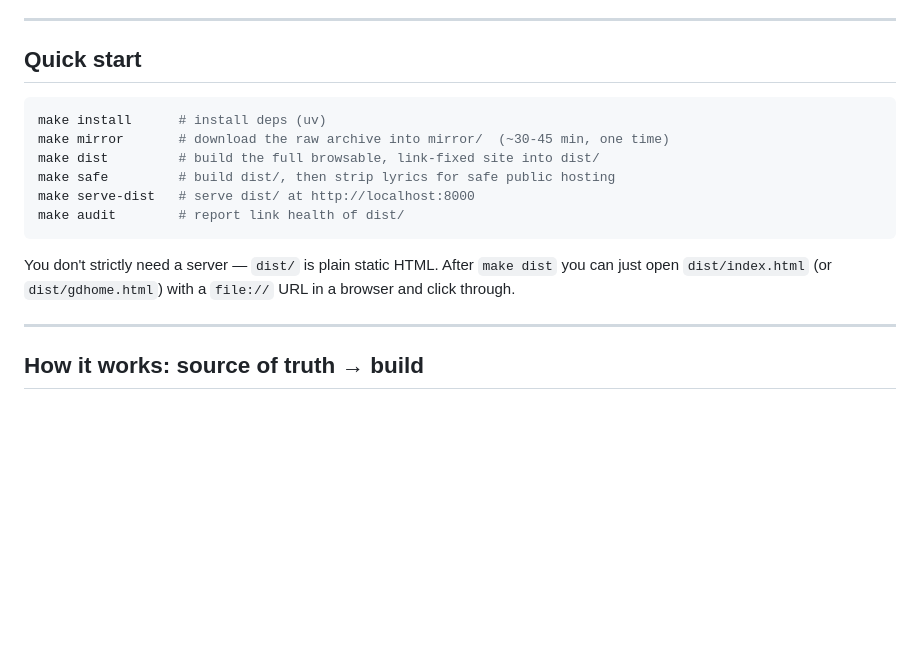
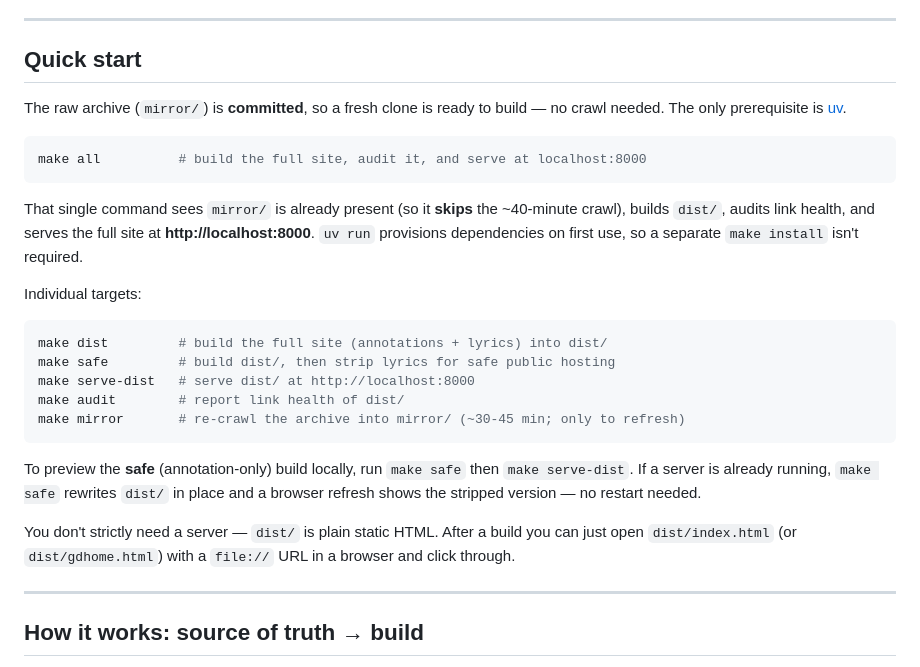
Before and after one commit to ds17f/annotatedDead, a Markdown page: README.md, the part around the change. Drawn GitHub-style; blank space fills up the shorter version.

Commit message:
docs: clarify Quick start — clone is build-ready, make all is one-shot
mirror/ is committed, so a fresh clone needs no crawl; lead with `make all`
as the single command to build + audit + serve the full site, and demote
`make mirror` to a refresh-only step. Note how to preview the safe build
and that a running server reflects `make safe` on refresh.

Co-Authored-By: Claude Opus 4.8 <noreply@anthropic.com>

````diff
--- a/README.md
+++ b/README.md
@@ -20,18 +20,35 @@ Lyrics*](https://www.simonandschuster.com/books/The-Complete-Annotated-Grateful-
 
 ## Quick start
 
+The raw archive (`mirror/`) is **committed**, so a fresh clone is ready to build
+— no crawl needed. The only prerequisite is [uv](https://docs.astral.sh/uv/).
+
 ```bash
-make install      # install deps (uv)
-make mirror       # download the raw archive into mirror/  (~30-45 min, one time)
-make dist         # build the full browsable, link-fixed site into dist/
+make all          # build the full site, audit it, and serve at localhost:8000
+```
+
+That single command sees `mirror/` is already present (so it **skips** the
+~40-minute crawl), builds `dist/`, audits link health, and serves the full site
+at **http://localhost:8000**. `uv run` provisions dependencies on first use, so
+a separate `make install` isn't required.
+
+Individual targets:
+
+```bash
+make dist         # build the full site (annotations + lyrics) into dist/
 make safe         # build dist/, then strip lyrics for safe public hosting
 make serve-dist   # serve dist/ at http://localhost:8000
 make audit        # report link health of dist/
+make mirror       # re-crawl the archive into mirror/ (~30-45 min; only to refresh)
 ```
 
-You don't strictly need a server — `dist/` is plain static HTML. After
-`make dist` you can just open `dist/index.html` (or `dist/gdhome.html`) with a
-`file://` URL in a browser and click through.
+To preview the **safe** (annotation-only) build locally, run `make safe` then
+`make serve-dist`. If a server is already running, `make safe` rewrites `dist/`
+in place and a browser refresh shows the stripped version — no restart needed.
+
+You don't strictly need a server — `dist/` is plain static HTML. After a build
+you can just open `dist/index.html` (or `dist/gdhome.html`) with a `file://` URL
+in a browser and click through.
 
 ---
 
````
